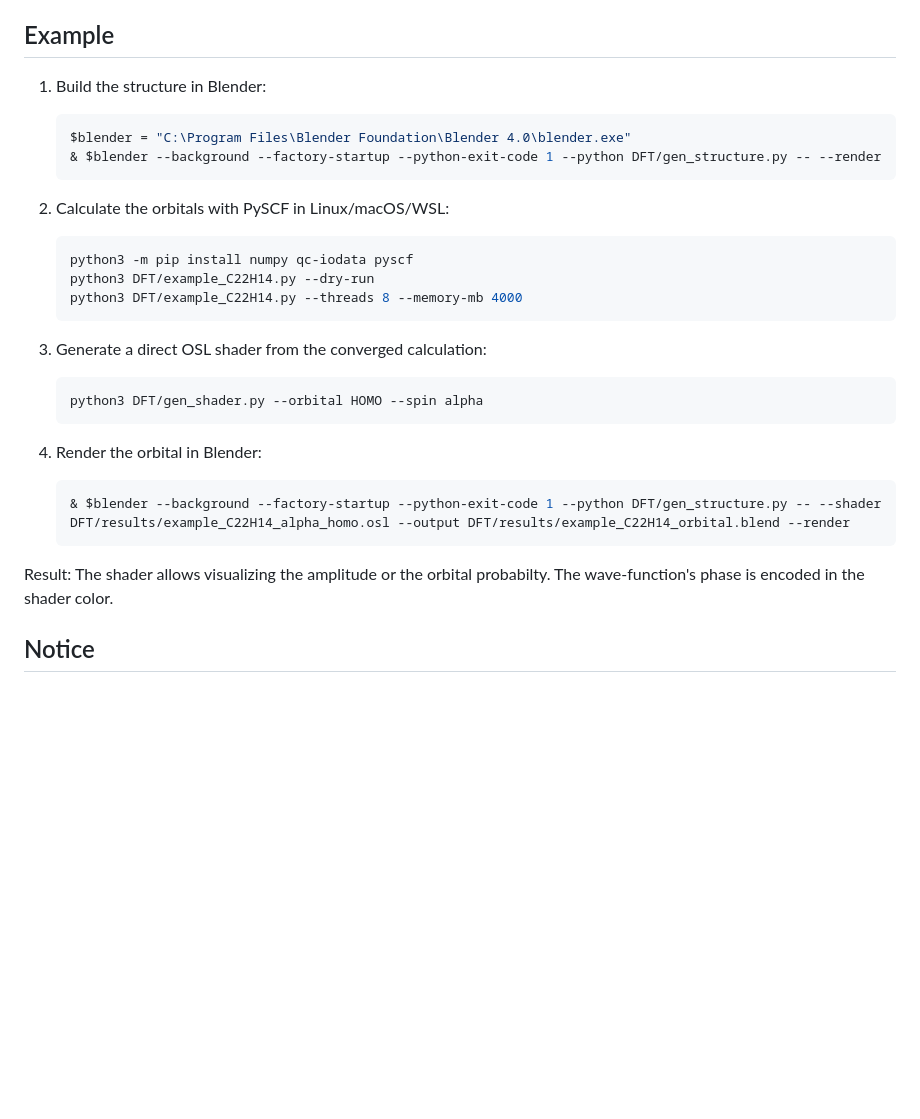
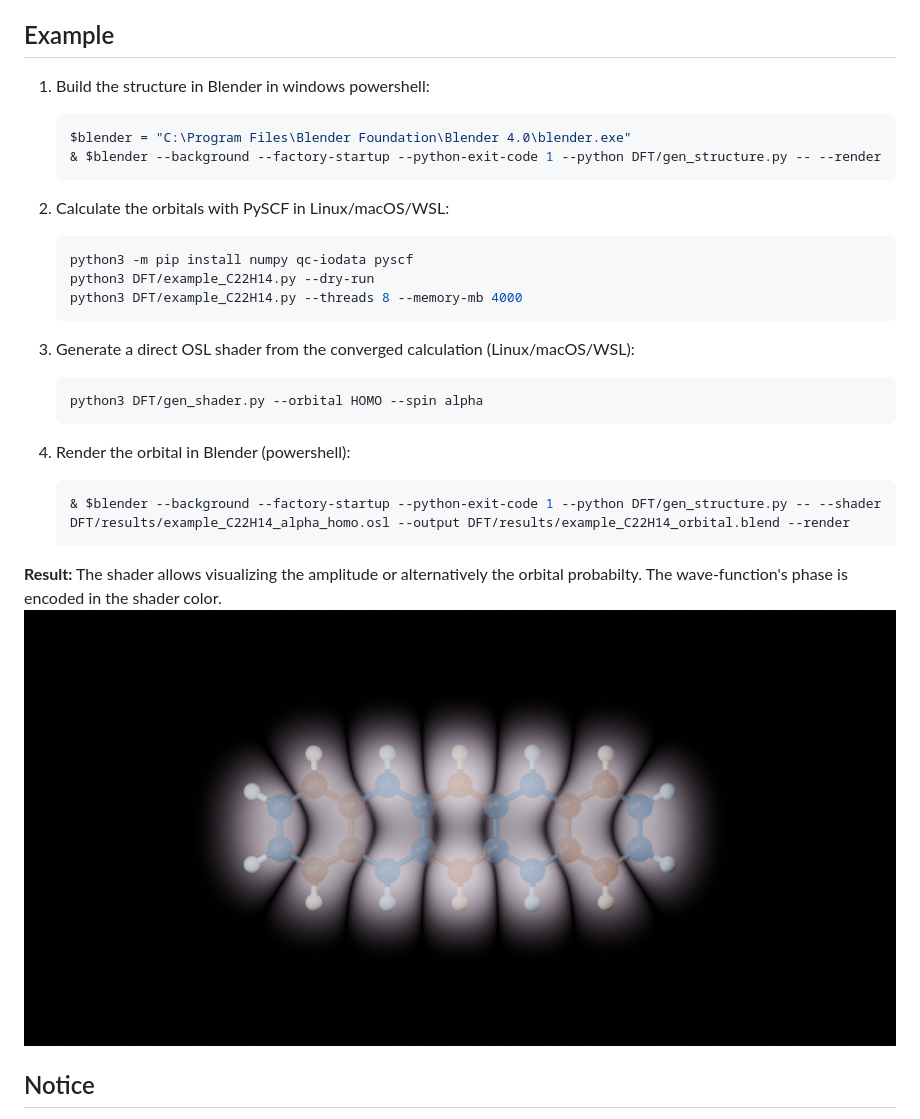
Before and after one commit to dom128/Molecular-Orbitals-in-Blender, a Markdown page: README.md, the part around the change. Drawn GitHub-style; pictures changed too: example_C22H14_orbital.png (added); blank space fills up the shorter version.

Commit message:
include render result in README.md and change/vary blender and shader defaults for better visuals.

````diff
--- a/README.md
+++ b/README.md
@@ -6,7 +6,7 @@ The rendering of electron orbitals is based on the project [Atomic-Orbitals-in-B
 
 ## Example
 
-1. Build the structure in Blender:
+1. Build the structure in Blender in windows powershell:
 
    ```powershell
    $blender = "C:\Program Files\Blender Foundation\Blender 4.0\blender.exe"
@@ -21,19 +21,21 @@ The rendering of electron orbitals is based on the project [Atomic-Orbitals-in-B
    python3 DFT/example_C22H14.py --threads 8 --memory-mb 4000
    ```
 
-3. Generate a direct OSL shader from the converged calculation:
+3. Generate a direct OSL shader from the converged calculation (Linux/macOS/WSL):
 
    ```shell
    python3 DFT/gen_shader.py --orbital HOMO --spin alpha
    ```
 
-4. Render the orbital in Blender:
+4. Render the orbital in Blender (powershell):
 
    ```powershell
    & $blender --background --factory-startup --python-exit-code 1 --python DFT/gen_structure.py -- --shader DFT/results/example_C22H14_alpha_homo.osl --output DFT/results/example_C22H14_orbital.blend --render
    ```
 
-Result: The shader allows visualizing the amplitude or the orbital probabilty. The wave-function's phase is encoded in the shader color.
+**Result:**
+The shader allows visualizing the amplitude or alternatively the orbital probabilty. The wave-function's phase is encoded in the shader color.
+![example_C22H14_orbital.png](example_C22H14_orbital.png)
 
 ## Notice
 Covalent radii are used in workflow.py, which are taken from [Cordero et al.](https://doi.org/10.1039/b801115j). The DFT input in example_C22H14.py is adapted from a GAMESS input file generated with Avogadro. The code in this project was mostly generated with ChatpGPT version 6.1 and is based on the previous project Atomic-Orbitals-in-Blender.
````
Also changed, not shown: 2 other files.
